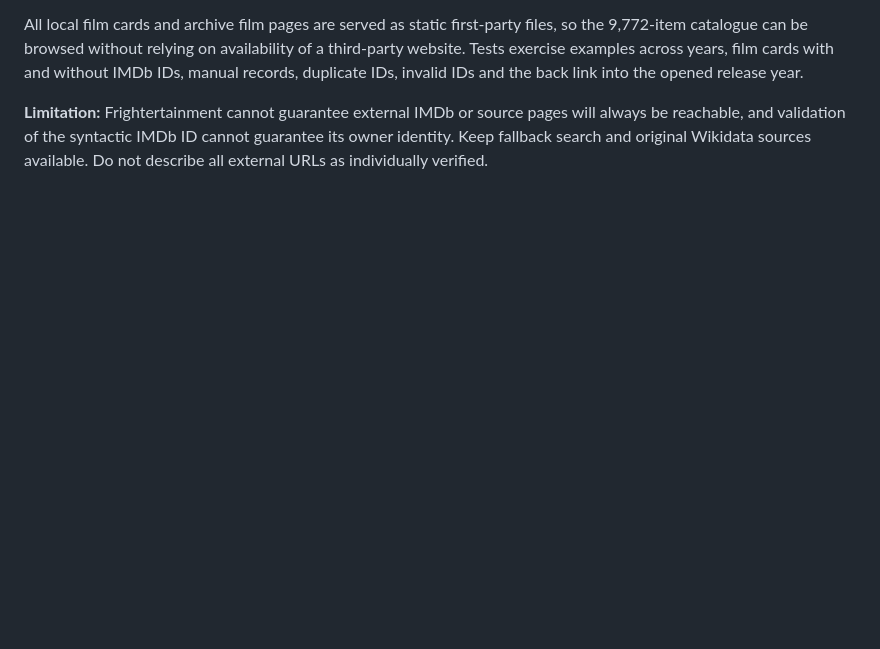
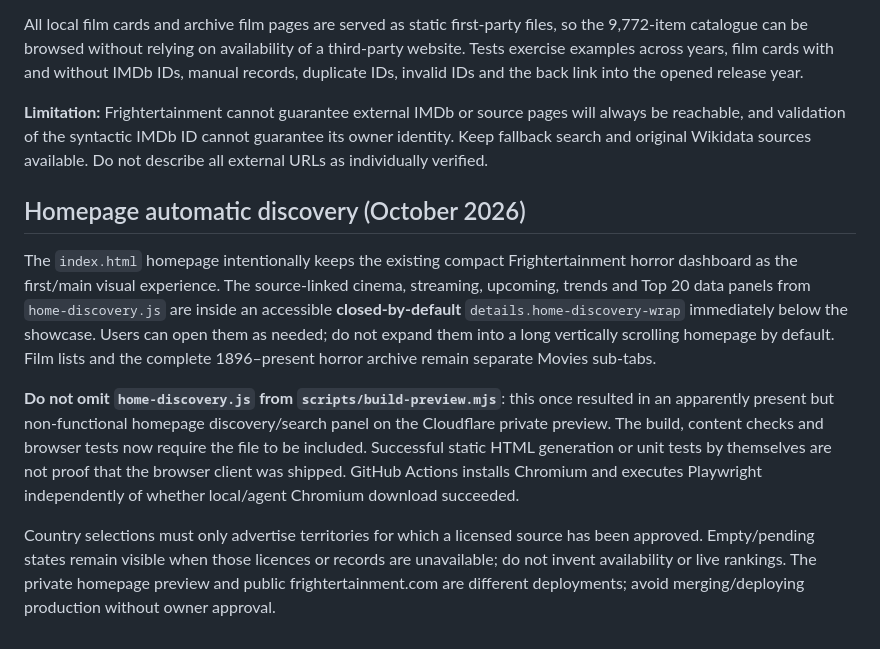
Before and after one commit to frightertainment-dotcom/frightertainment-website, a Markdown page: README.md, the part around the change. GitHub-like rendering; blank space fills up the shorter version.

Commit message:
Document compact horror dashboard requirement and mandatory homepage discovery script in preview

```diff
--- a/README.md
+++ b/README.md
@@ -146,3 +146,11 @@ The first-party archive film page shows the catalogue title/year and offers: the
 All local film cards and archive film pages are served as static first-party files, so the 9,772-item catalogue can be browsed without relying on availability of a third-party website. Tests exercise examples across years, film cards with and without IMDb IDs, manual records, duplicate IDs, invalid IDs and the back link into the opened release year.
 
 **Limitation:** Frightertainment cannot guarantee external IMDb or source pages will always be reachable, and validation of the syntactic IMDb ID cannot guarantee its owner identity. Keep fallback search and original Wikidata sources available. Do not describe all external URLs as individually verified.
+
+## Homepage automatic discovery (October 2026)
+
+The `index.html` homepage intentionally keeps the existing compact Frightertainment horror dashboard as the first/main visual experience. The source-linked cinema, streaming, upcoming, trends and Top 20 data panels from `home-discovery.js` are inside an accessible **closed-by-default** `details.home-discovery-wrap` immediately below the showcase. Users can open them as needed; do not expand them into a long vertically scrolling homepage by default. Film lists and the complete 1896–present horror archive remain separate Movies sub-tabs.
+
+**Do not omit `home-discovery.js` from `scripts/build-preview.mjs`**: this once resulted in an apparently present but non-functional homepage discovery/search panel on the Cloudflare private preview. The build, content checks and browser tests now require the file to be included. Successful static HTML generation or unit tests by themselves are not proof that the browser client was shipped. GitHub Actions installs Chromium and executes Playwright independently of whether local/agent Chromium download succeeded.
+
+Country selections must only advertise territories for which a licensed source has been approved. Empty/pending states remain visible when those licences or records are unavailable; do not invent availability or live rankings. The private homepage preview and public frightertainment.com are different deployments; avoid merging/deploying production without owner approval.
```
